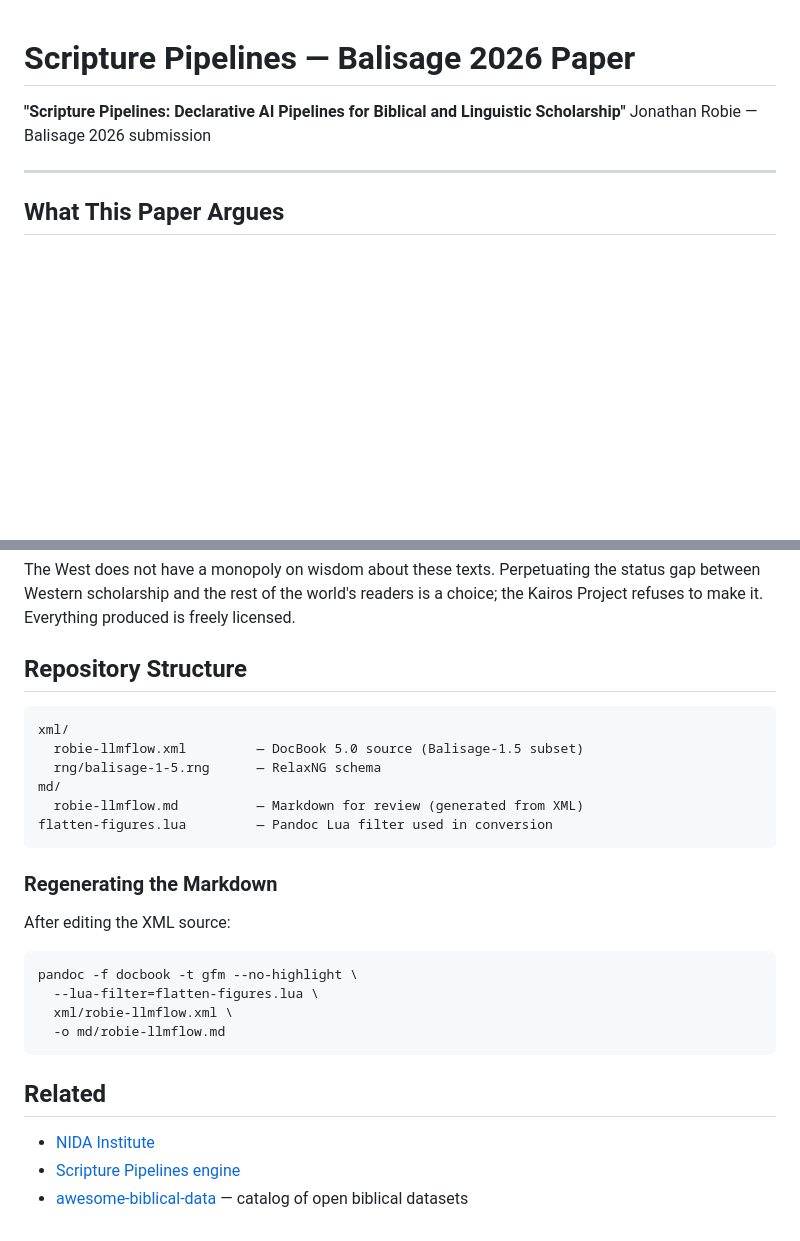
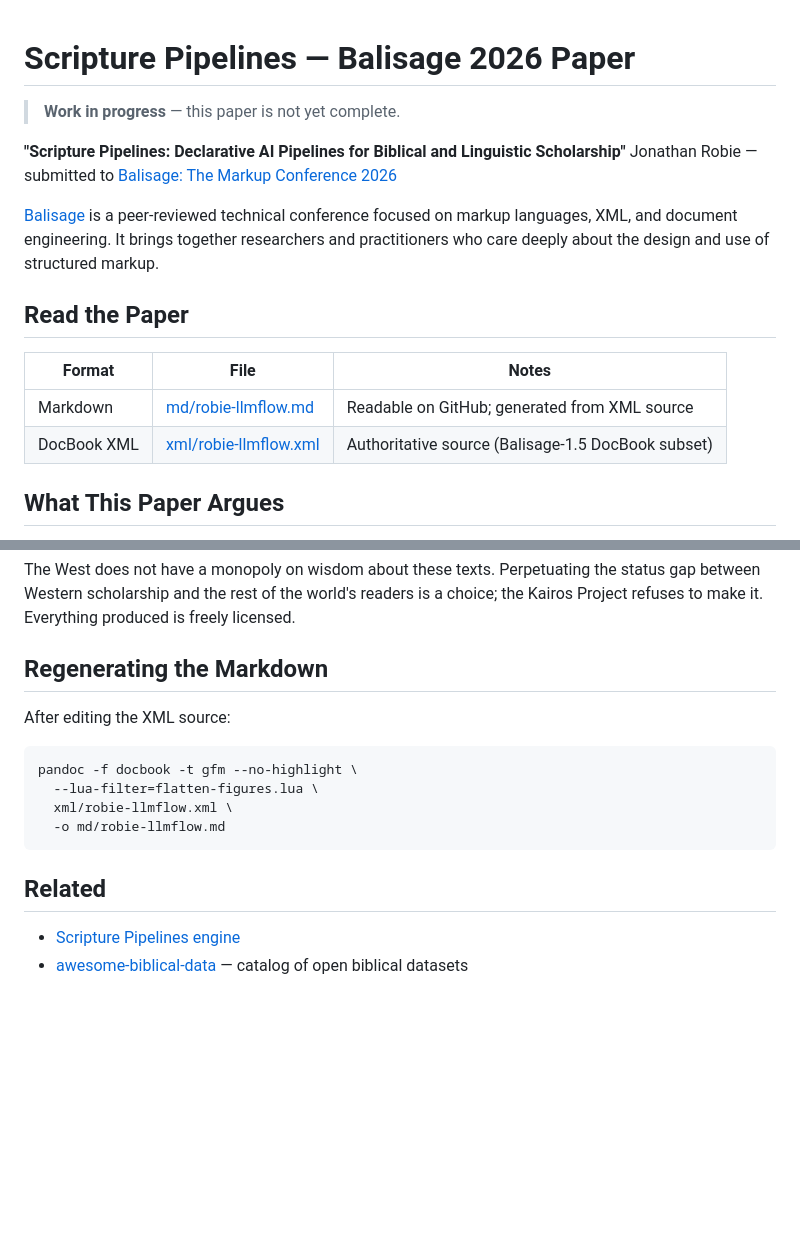
Before and after one commit to nida-institute/balisage2026, a Markdown page: README.md, 2 parts joined by grey strips. Drawn GitHub-style; blank space fills up the shorter version.

Commit message:
docs: simplify README - work in progress, links to md and XML source

````diff
--- a/README.md
+++ b/README.md
@@ -1,9 +1,18 @@
 # Scripture Pipelines — Balisage 2026 Paper
 
+> **Work in progress** — this paper is not yet complete.
+
 **"Scripture Pipelines: Declarative AI Pipelines for Biblical and Linguistic Scholarship"**
-Jonathan Robie — Balisage 2026 submission
+Jonathan Robie — submitted to [Balisage: The Markup Conference 2026](https://www.balisage.net/)
 
----
+[Balisage](https://www.balisage.net/) is a peer-reviewed technical conference focused on markup languages, XML, and document engineering. It brings together researchers and practitioners who care deeply about the design and use of structured markup.
+
+## Read the Paper
+
+| Format | File | Notes |
+|--------|------|-------|
+| Markdown | [md/robie-llmflow.md](md/robie-llmflow.md) | Readable on GitHub; generated from XML source |
+| DocBook XML | [xml/robie-llmflow.xml](xml/robie-llmflow.xml) | Authoritative source (Balisage-1.5 DocBook subset) |
 
 ## What This Paper Argues
 
@@ -43,18 +52,7 @@ This does not mean the Kairos Project is anti-scholarly. It also builds resource
 
 The West does not have a monopoly on wisdom about these texts. Perpetuating the status gap between Western scholarship and the rest of the world's readers is a choice; the Kairos Project refuses to make it. Everything produced is freely licensed.
 
-## Repository Structure
-
-```
-xml/
-  robie-llmflow.xml         — DocBook 5.0 source (Balisage-1.5 subset)
-  rng/balisage-1-5.rng      — RelaxNG schema
-md/
-  robie-llmflow.md          — Markdown for review (generated from XML)
-flatten-figures.lua         — Pandoc Lua filter used in conversion
-```
-
-### Regenerating the Markdown
+## Regenerating the Markdown
 
 After editing the XML source:
 
@@ -67,6 +65,5 @@ pandoc -f docbook -t gfm --no-highlight \
 
 ## Related
 
-- [NIDA Institute](https://nida.org)
 - [Scripture Pipelines engine](https://github.com/nida-institute/LLMFlow)
 - [awesome-biblical-data](https://github.com/nida-institute/awesome-biblical-data) — catalog of open biblical datasets
````
